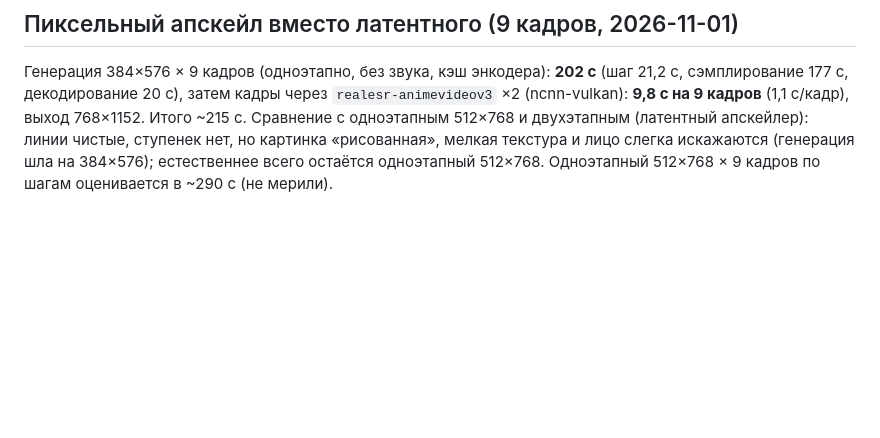
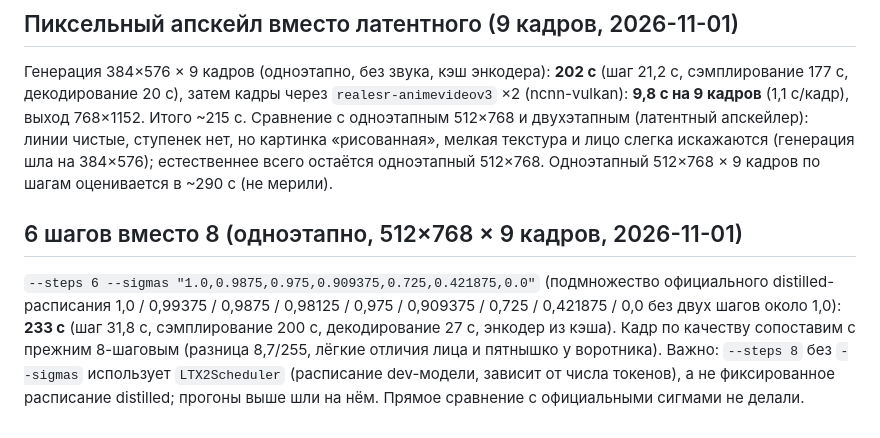
Before and after one commit to ayanoby/vega-igpu-diffusion, a Markdown page: docs/ltx-experiments.md, the part around the change. GitHub-like rendering; blank space fills up the shorter version.

Commit message:
LTX notes: 6-step run and the scheduler note
Co-Authored-By: Claude Sonnet 5.5 <noreply@anthropic.com>

```diff
--- a/docs/ltx-experiments.md
+++ b/docs/ltx-experiments.md
@@ -88,3 +88,6 @@ sd-cli -M vid_gen --diffusion-model ltx-2.5-22b-distilled-UD-Q2_K_XL.gguf --vae
 
 ## Пиксельный апскейл вместо латентного (9 кадров, 2026-11-01)
 Генерация 384×576 × 9 кадров (одноэтапно, без звука, кэш энкодера): **202 с** (шаг 21,2 с, сэмплирование 177 с, декодирование 20 с), затем кадры через `realesr-animevideov3` ×2 (ncnn-vulkan): **9,8 с на 9 кадров** (1,1 с/кадр), выход 768×1152. Итого ~215 с. Сравнение с одноэтапным 512×768 и двухэтапным (латентный апскейлер): линии чистые, ступенек нет, но картинка «рисованная», мелкая текстура и лицо слегка искажаются (генерация шла на 384×576); естественнее всего остаётся одноэтапный 512×768. Одноэтапный 512×768 × 9 кадров по шагам оценивается в ~290 с (не мерили).
+
+## 6 шагов вместо 8 (одноэтапно, 512×768 × 9 кадров, 2026-11-01)
+`--steps 6 --sigmas "1.0,0.9875,0.975,0.909375,0.725,0.421875,0.0"` (подмножество официального distilled-расписания 1,0 / 0,99375 / 0,9875 / 0,98125 / 0,975 / 0,909375 / 0,725 / 0,421875 / 0,0 без двух шагов около 1,0): **233 с** (шаг 31,8 с, сэмплирование 200 с, декодирование 27 с, энкодер из кэша). Кадр по качеству сопоставим с прежним 8-шаговым (разница 8,7/255, лёгкие отличия лица и пятнышко у воротника). Важно: `--steps 8` без `--sigmas` использует `LTX2Scheduler` (расписание dev-модели, зависит от числа токенов), а не фиксированное расписание distilled; прогоны выше шли на нём. Прямое сравнение с официальными сигмами не делали.
```
